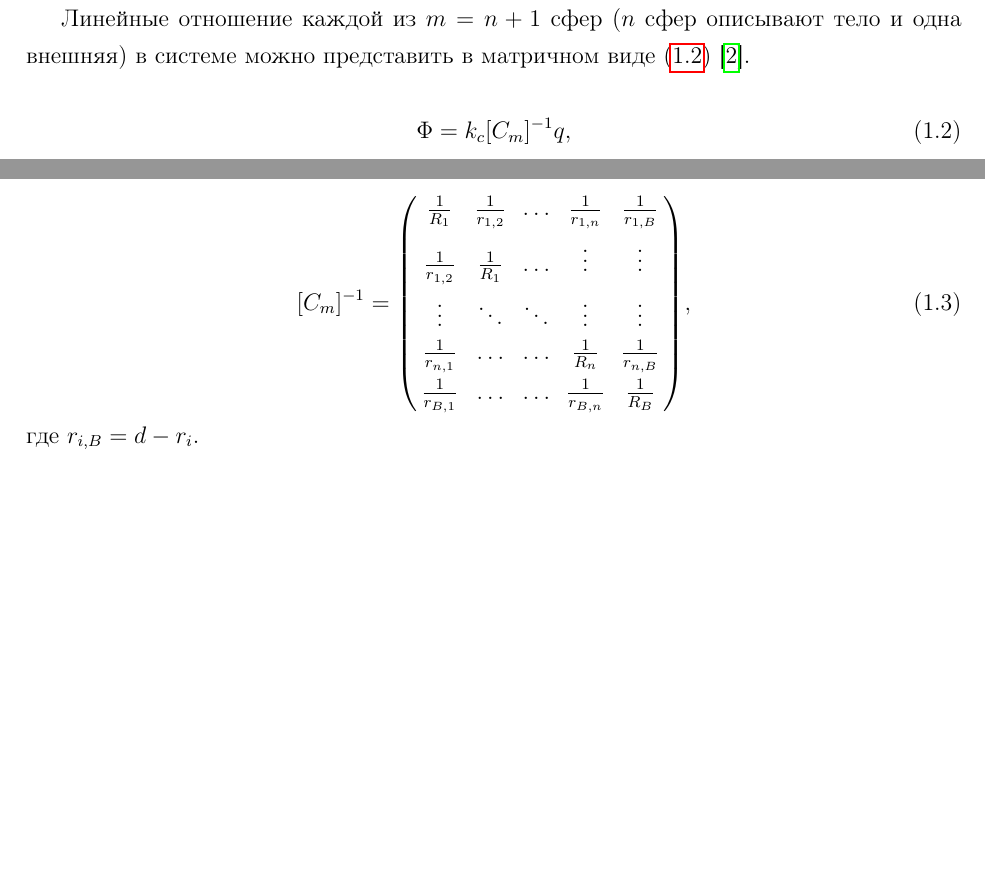
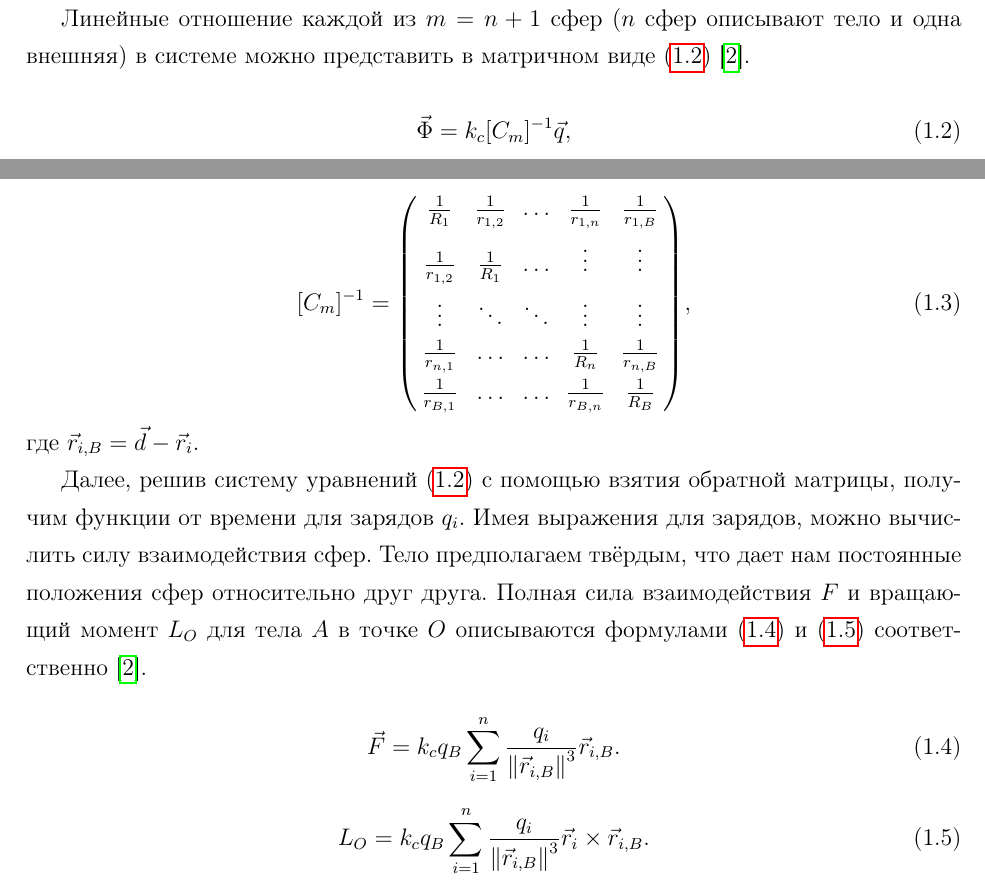
Before and after one commit to sadbuttrue1/masters-diploma, a LaTeX document (report.tex, which reads msm.tex): two parts of pages 2 and 3 of 4, joined at a grey line, cut so that both start at the same text, the shorter picture padded with empty space. Compiled offline with pdfLaTeX.

Commit message:
Add msm text

```diff
--- a/msm.tex
+++ b/msm.tex
@@ -28,9 +28,9 @@
 
 \begin{equation}
 \label{eq:voltage_matr}
-	\Phi = k_c [C_m]^{-1} q,
+	\vec{\Phi} = k_c [C_m]^{-1} \vec{q},
 \end{equation}
-где $\Phi = [\Phi_A, \Phi_A, \dots, \Phi_A, \Phi_B]^T$ – вектор напряжений, $q = [q_1, q_2, \dots, q_n, q_b]^T$ – вектор зарядов, $C_m$ – матрица ёмкостей, обратная матрица для которой записана в (\ref{eq:cm_inv}).
+где $\vec{\Phi} = [\Phi_A, \Phi_A, \dots, \Phi_A, \Phi_B]^T$ – вектор напряжений, $\vec{q} = [q_1, q_2, \dots, q_n, q_b]^T$ – вектор зарядов, $C_m$ – матрица ёмкостей, обратная матрица для которой записана в (\ref{eq:cm_inv}).
 $V_A$ – напряжение каждой сферы тела, $V_B$ – напряжение внешней сферы.
 
 \begin{equation}
@@ -44,4 +44,19 @@ $V_A$ – напряжение каждой сферы тела, $V_B$ – на
 		\frac{1}{r_{B,1}}	&	\dots			&	\dots		&	\frac{1}{r_{B,n}}	&	\frac{1}{R_B}
 	\end{pmatrix},
 \end{equation}
-где $r_{i,B} = d - r_i$.
+где $\vec{r}_{i,B} = \vec{d} - \vec{r}_i$.
+
+Далее, решив систему уравнений (\ref{eq:voltage_matr}) с помощью взятия обратной матрицы, получим функции от времени для зарядов $q_i$.
+Имея выражения для зарядов, можно вычислить силу взаимодействия сфер.
+Тело предполагаем твёрдым, что дает нам постоянные положения сфер относительно друг друга.
+Полная сила взаимодействия $F$ и вращающий момент $L_O$ для тела $A$ в точке $O$ описываются формулами (\ref{eq:force_msm}) и (\ref{eq:torque_msm}) соответственно \cite{msm}.
+
+\begin{equation}
+\label{eq:force_msm}
+	\vec{F} = k_c q_B \sum_{i=1}^n \frac{q_i}{\norm{\vec{r}_{i,B}}^3}\vec{r}_{i,B}.
+\end{equation}
+
+\begin{equation}
+\label{eq:torque_msm}
+	L_O = k_c q_B \sum_{i=1}^n \frac{q_i}{\norm{\vec{r}_{i,B}}^3} \vec{r}_i \times \vec{r}_{i,B}.
+\end{equation}
--- a/report.tex
+++ b/report.tex
@@ -143,6 +143,7 @@ escapeinside={\%*}{*)}   % если нужно добавить коммента
 \renewcommand{\cfttoctitlefont}{\hfil \normalfont\Large\bfseries\MakeUppercase}
 
 \usepackage{inconsolata}
+\newcommand{\norm}[1]{\left\lVert#1\right\rVert}%норма
 
 \begin{document}
 %\input{title}% это титульный лист
```
